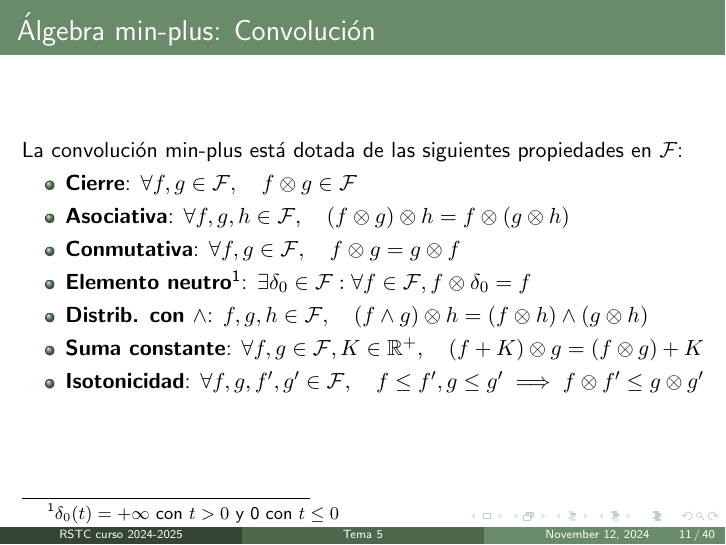
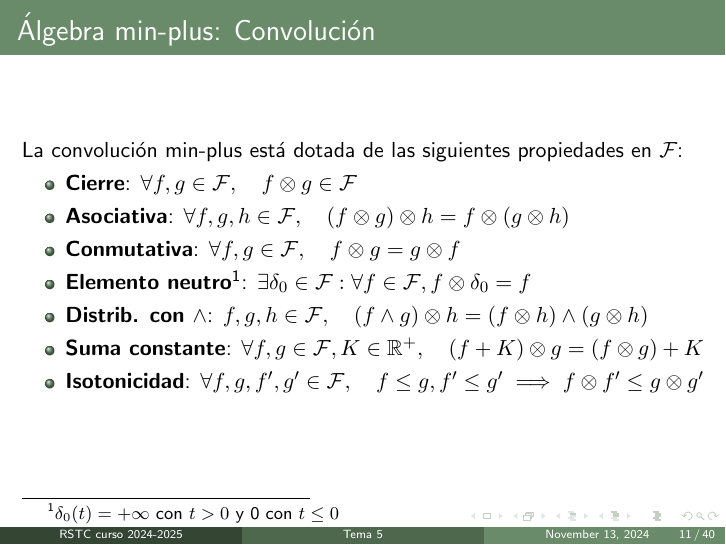
Before and after one commit to MartinPJorge/netcal-slides, LaTeX slides (main.tex, which reads figs/min-plus-conv-intuition.tex): page 22 of 54. The pictures show the PDF file main.pdf that the author committed with the source.

Commit message:
Correct isotonicity and legends

```diff
--- a/figs/min-plus-conv-intuition.tex
+++ b/figs/min-plus-conv-intuition.tex
@@ -35,8 +35,9 @@
     }
 
 
-    \legend{$f(t)$,
+    \legend{
     $g(t)$,
+        $f(t)$,
     $(f\otimes g)(t)$};
 
 \end{axis}
--- a/main.tex
+++ b/main.tex
@@ -442,7 +442,7 @@ Calidad de Servicio\\Cálculo de Redes}
     \pause
     \item \textbf{Isotonicidad}:
         $\forall f,g,f',g'\in\mathcal{F},\quad
-        f\leq f',g\leq g'
+        f\leq g,f'\leq g'
         \implies
         f\otimes f'
         \leq
```
Also changed, not shown: figs/min-plus-deconv.tex (+2 -1 lines), main.pdf, 1 other file.
